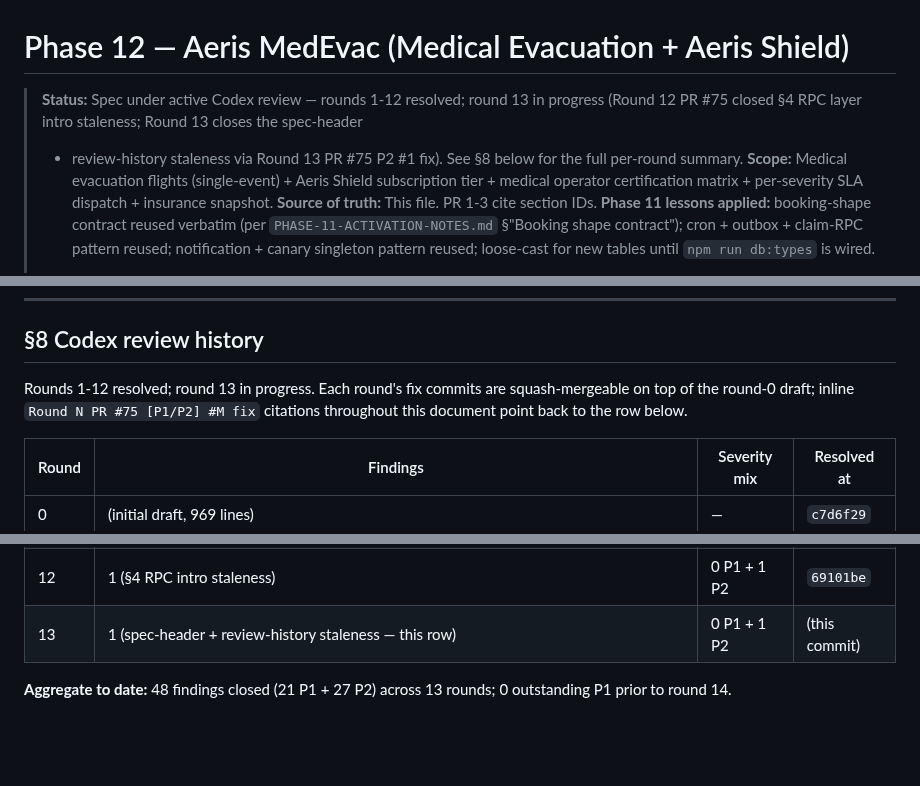
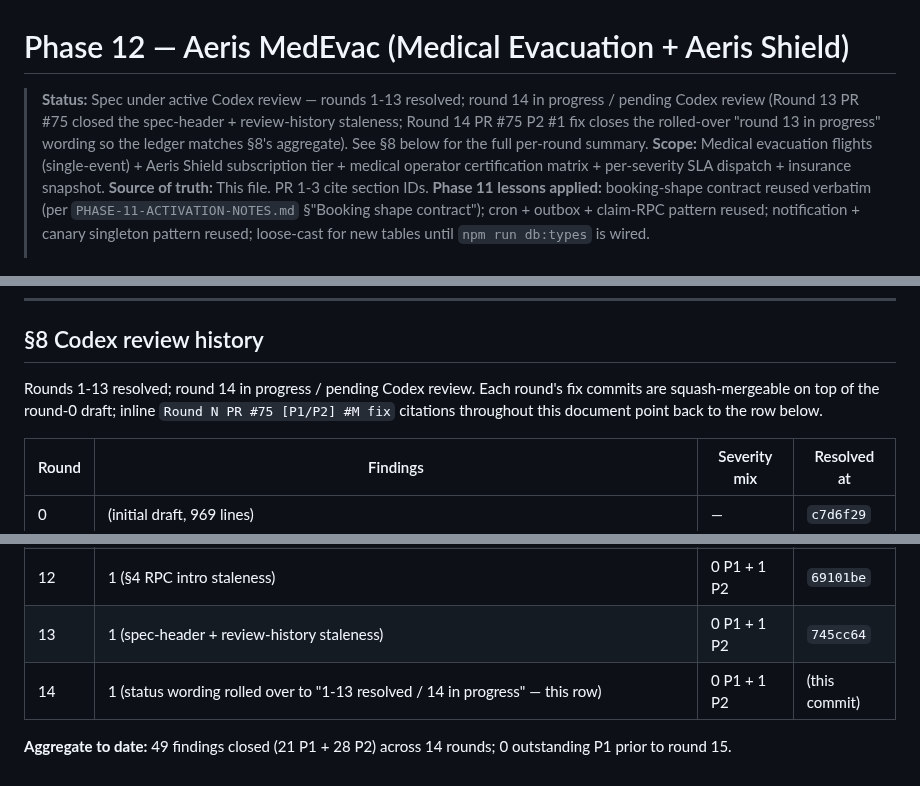
Before and after one commit to alharbib902-del/plan, a Markdown page: aeris/docs/PHASE-12-MEDEVAC-SPEC.md, 3 parts joined by grey strips. GitHub-like rendering; blank space fills up the shorter version.

Commit message:
Phase 12 spec: Codex round 14 fixes (1 P2)
- F1: rolled the spec-status wording forward to match the
  §8 table. Header + §8 intro now say
  "rounds 1-13 resolved; round 14 in progress / pending
  Codex review" instead of the stale
  "rounds 1-12 resolved; round 13 in progress" (which the
  §8 table itself already contradicted by listing Round
  13 as resolved). The §8 row for Round 13 now carries
  its real commit hash (745cc64) rather than the
  "(this commit)" placeholder, and a new Round 14 row
  closes the loop. Aggregate updated to 49 findings (21
  P1 + 28 P2) across 14 rounds; zero outstanding P1
  before round 15.

Co-Authored-By: Claude Opus 4.7 (1M context) <noreply@anthropic.com>

```diff
--- a/aeris/docs/PHASE-12-MEDEVAC-SPEC.md
+++ b/aeris/docs/PHASE-12-MEDEVAC-SPEC.md
@@ -1,10 +1,11 @@
 # Phase 12 — Aeris MedEvac (Medical Evacuation + Aeris Shield)
 
-> **Status:** Spec under active Codex review — rounds 1-12
-> resolved; round 13 in progress (Round 12 PR #75 closed §4
-> RPC layer intro staleness; Round 13 closes the spec-header
-> + review-history staleness via Round 13 PR #75 P2 #1 fix).
-> See §8 below for the full per-round summary.
+> **Status:** Spec under active Codex review — rounds 1-13
+> resolved; round 14 in progress / pending Codex review
+> (Round 13 PR #75 closed the spec-header + review-history
+> staleness; Round 14 PR #75 P2 #1 fix closes the rolled-over
+> "round 13 in progress" wording so the ledger matches §8's
+> aggregate). See §8 below for the full per-round summary.
 > **Scope:** Medical evacuation flights (single-event) + Aeris Shield
 > subscription tier + medical operator certification matrix +
 > per-severity SLA dispatch + insurance snapshot.
@@ -1999,10 +2000,11 @@ appears in `skip_reasons['no_certification']`.
 
 ## §8 Codex review history
 
-Rounds 1-12 resolved; round 13 in progress. Each round's
-fix commits are squash-mergeable on top of the round-0
-draft; inline `Round N PR #75 [P1/P2] #M fix` citations
-throughout this document point back to the row below.
+Rounds 1-13 resolved; round 14 in progress / pending Codex
+review. Each round's fix commits are squash-mergeable on
+top of the round-0 draft; inline `Round N PR #75 [P1/P2]
+#M fix` citations throughout this document point back to
+the row below.
 
 | Round | Findings | Severity mix | Resolved at |
 |---|---|---|---|
@@ -2019,7 +2021,8 @@ throughout this document point back to the row below.
 | 10 | 2 (D8 admin list PII-free vs detail audited, helper raw-cookie sequence) | 1 P1 + 1 P2 | `113577b` |
 | 11 | 2 (snippet redirect import, fingerprint privacy wording) | 0 P1 + 2 P2 | `82922d5` |
 | 12 | 1 (§4 RPC intro staleness) | 0 P1 + 1 P2 | `69101be` |
-| 13 | 1 (spec-header + review-history staleness — this row) | 0 P1 + 1 P2 | (this commit) |
-
-**Aggregate to date:** 48 findings closed (21 P1 + 27 P2)
-across 13 rounds; 0 outstanding P1 prior to round 14.
+| 13 | 1 (spec-header + review-history staleness) | 0 P1 + 1 P2 | `745cc64` |
+| 14 | 1 (status wording rolled over to "1-13 resolved / 14 in progress" — this row) | 0 P1 + 1 P2 | (this commit) |
+
+**Aggregate to date:** 49 findings closed (21 P1 + 28 P2)
+across 14 rounds; 0 outstanding P1 prior to round 15.
```
